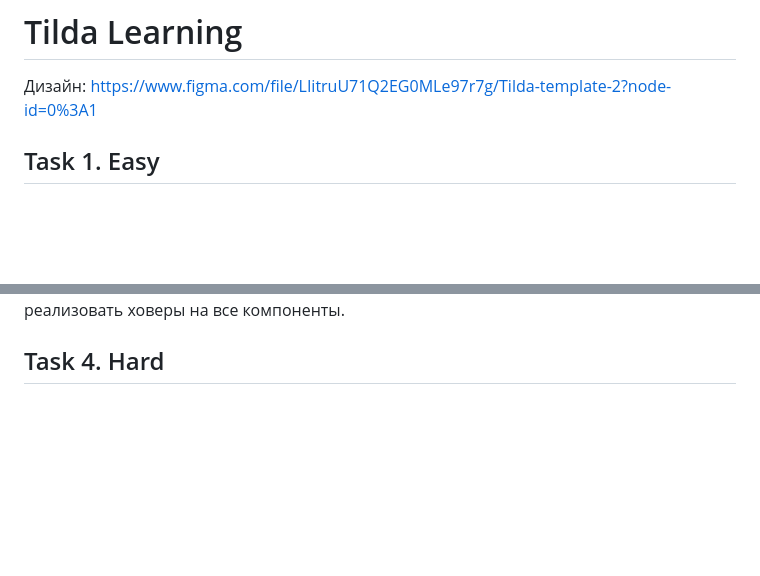
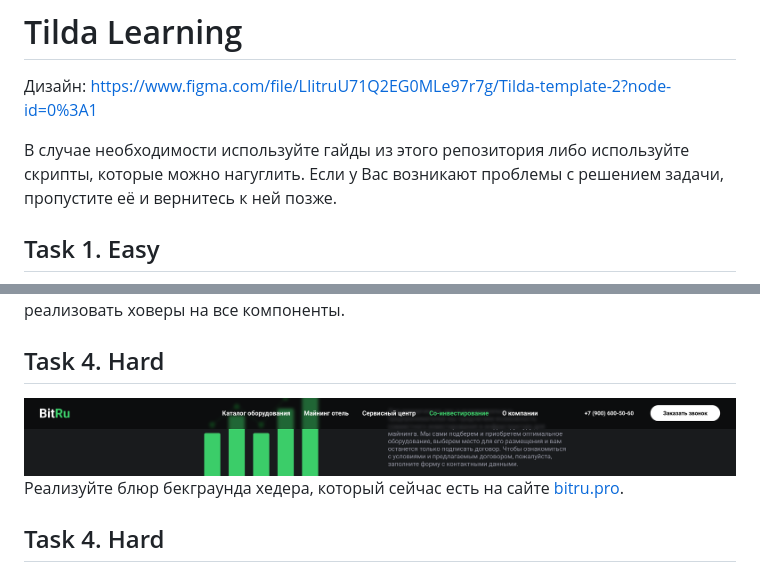
Before and after one commit to MaxKulakov/tildaGuide, a Markdown page: learning/learning.md, 2 parts joined by grey strips. Drawn GitHub-style; pictures changed too: learning/images/blur.png (added); blank space fills up the shorter version.

Commit message:
add learning task

```diff
--- a/learning/learning.md
+++ b/learning/learning.md
@@ -1,6 +1,8 @@
 # Tilda Learning
 
 Дизайн: https://www.figma.com/file/LIitruU71Q2EG0MLe97r7g/Tilda-template-2?node-id=0%3A1
+
+В случае необходимости используйте гайды из этого репозитория либо используйте скрипты, которые можно нагуглить. Если у Вас возникают проблемы с решением задачи, пропустите её и вернитесь к ней позже.
 
 ## Task 1. Easy
 ![Header](images/header.png?raw=true "Header")
@@ -15,5 +17,9 @@
 Необходимо перенести блок-слайдер 'Каталог оборудования' и добавить возможность пролистывания элементов по нажатию стрелок, Клик на элемент слайдера или кнопку 'Перейти в каталог' открывает попап обратной связи. Дополнительно необходимо реализовать ховеры на все компоненты.
 
 ## Task 4. Hard
+![Blur](images/blur.png?raw=true "Blur")
+Реализуйте блюр бекграунда хедера, который сейчас есть на сайте [bitru.pro](https://bitru.pro).
+
+## Task 4. Hard
 ![Popup](images/popup.png?raw=true "Popup")
 Реализуем кастомный попап формы обратной связи, на который мы ссылаемся в хедере. Указываем имя и почту обязательными полями, отрисовываем цвета и состояния согласно дизайну. Форма должна отправлять заявку. Ссылка персональных данных должна открывать главную страницу. И не забываем про кастомный элемент закрытия попапа, который не должен дублироваться с нативным блоком попапы тильды. Плейсхолдер не обязательно выносить в середину бордера, в случае таких требований это займёт слишком много времени разработки и лучше обращаться к нашим front-end разработчикам.
```
Also changed, not shown: other parts of learning/learning.md (+1 -1 lines).
